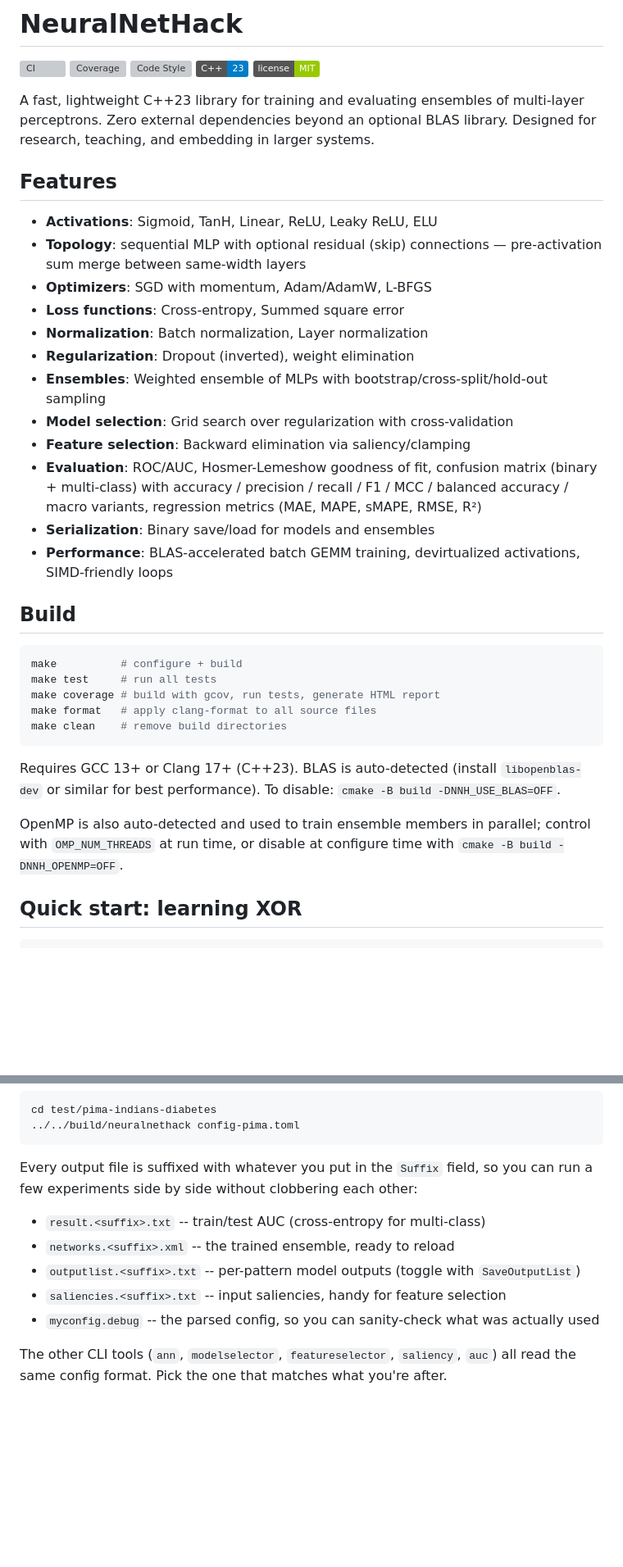
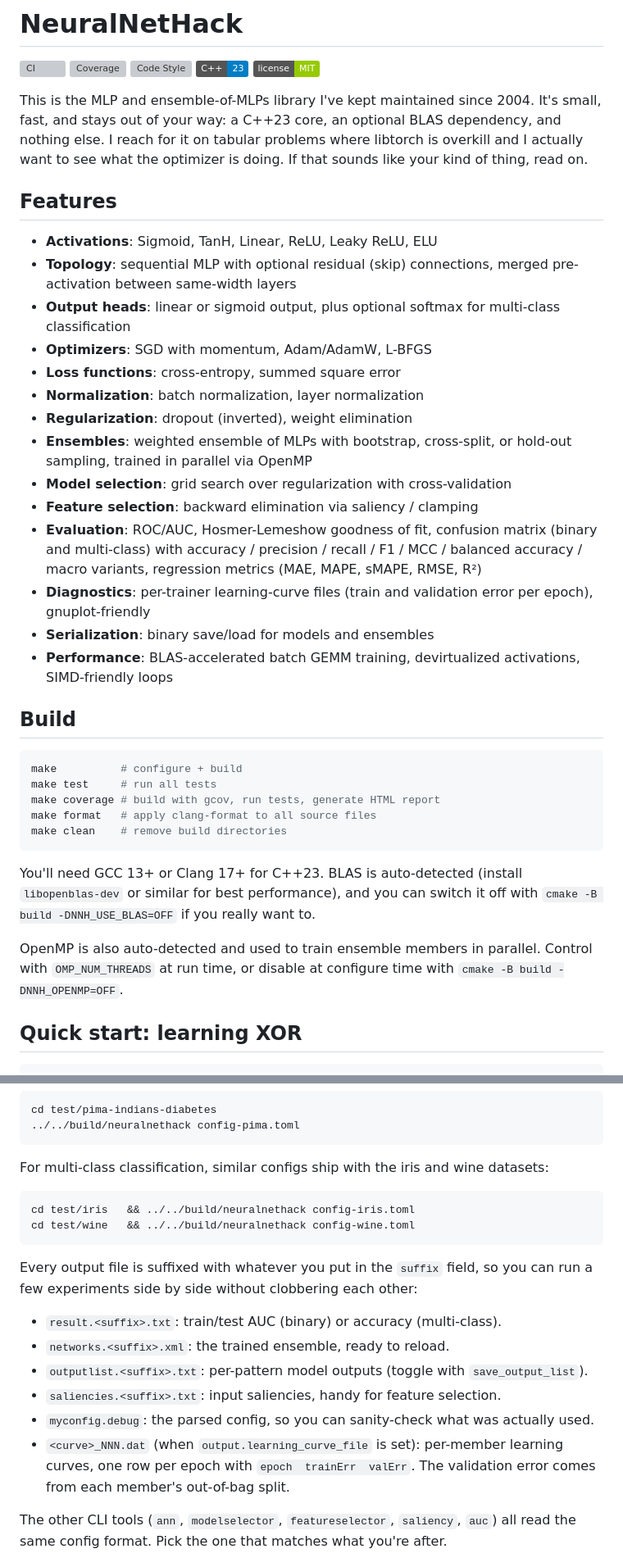
Before and after one commit to DoktorMike/neuralnethack, a Markdown page: README.md, 2 parts joined by grey strips. Shown at 82% size. GitHub-like rendering; badges without logos; blank space fills up the shorter version; grey boxes are pictures that could not be loaded.

````diff
--- a/README.md
+++ b/README.md
@@ -6,21 +6,23 @@
 ![C++23](https://img.shields.io/badge/C%2B%2B-23-blue)
 ![License](https://img.shields.io/badge/license-MIT-green)
 
-A fast, lightweight C++23 library for training and evaluating ensembles of multi-layer perceptrons. Zero external dependencies beyond an optional BLAS library. Designed for research, teaching, and embedding in larger systems.
+This is the MLP and ensemble-of-MLPs library I've kept maintained since 2004. It's small, fast, and stays out of your way: a C++23 core, an optional BLAS dependency, and nothing else. I reach for it on tabular problems where libtorch is overkill and I actually want to see what the optimizer is doing. If that sounds like your kind of thing, read on.
 
 ## Features
 
 - **Activations**: Sigmoid, TanH, Linear, ReLU, Leaky ReLU, ELU
-- **Topology**: sequential MLP with optional residual (skip) connections — pre-activation sum merge between same-width layers
+- **Topology**: sequential MLP with optional residual (skip) connections, merged pre-activation between same-width layers
+- **Output heads**: linear or sigmoid output, plus optional softmax for multi-class classification
 - **Optimizers**: SGD with momentum, Adam/AdamW, L-BFGS
-- **Loss functions**: Cross-entropy, Summed square error
-- **Normalization**: Batch normalization, Layer normalization
-- **Regularization**: Dropout (inverted), weight elimination
-- **Ensembles**: Weighted ensemble of MLPs with bootstrap/cross-split/hold-out sampling
-- **Model selection**: Grid search over regularization with cross-validation
-- **Feature selection**: Backward elimination via saliency/clamping
-- **Evaluation**: ROC/AUC, Hosmer-Lemeshow goodness of fit, confusion matrix (binary + multi-class) with accuracy / precision / recall / F1 / MCC / balanced accuracy / macro variants, regression metrics (MAE, MAPE, sMAPE, RMSE, R²)
-- **Serialization**: Binary save/load for models and ensembles
+- **Loss functions**: cross-entropy, summed square error
+- **Normalization**: batch normalization, layer normalization
+- **Regularization**: dropout (inverted), weight elimination
+- **Ensembles**: weighted ensemble of MLPs with bootstrap, cross-split, or hold-out sampling, trained in parallel via OpenMP
+- **Model selection**: grid search over regularization with cross-validation
+- **Feature selection**: backward elimination via saliency / clamping
+- **Evaluation**: ROC/AUC, Hosmer-Lemeshow goodness of fit, confusion matrix (binary and multi-class) with accuracy / precision / recall / F1 / MCC / balanced accuracy / macro variants, regression metrics (MAE, MAPE, sMAPE, RMSE, R²)
+- **Diagnostics**: per-trainer learning-curve files (train and validation error per epoch), gnuplot-friendly
+- **Serialization**: binary save/load for models and ensembles
 - **Performance**: BLAS-accelerated batch GEMM training, devirtualized activations, SIMD-friendly loops
 
 ## Build
@@ -33,9 +35,9 @@ make format   # apply clang-format to all source files
 make clean    # remove build directories
 ```
 
-Requires GCC 13+ or Clang 17+ (C++23). BLAS is auto-detected (install `libopenblas-dev` or similar for best performance). To disable: `cmake -B build -DNNH_USE_BLAS=OFF`.
+You'll need GCC 13+ or Clang 17+ for C++23. BLAS is auto-detected (install `libopenblas-dev` or similar for best performance), and you can switch it off with `cmake -B build -DNNH_USE_BLAS=OFF` if you really want to.
 
-OpenMP is also auto-detected and used to train ensemble members in parallel; control with `OMP_NUM_THREADS` at run time, or disable at configure time with `cmake -B build -DNNH_OPENMP=OFF`.
+OpenMP is also auto-detected and used to train ensemble members in parallel. Control with `OMP_NUM_THREADS` at run time, or disable at configure time with `cmake -B build -DNNH_OPENMP=OFF`.
 
 ## Quick start: learning XOR
 
@@ -190,13 +221,21 @@ cd test/pima-indians-diabetes
 ../../build/neuralnethack config-pima.toml
 ```
 
-Every output file is suffixed with whatever you put in the `Suffix` field, so you can run a few experiments side by side without clobbering each other:
+For multi-class classification, similar configs ship with the iris and wine datasets:
 
-- `result.<suffix>.txt` -- train/test AUC (cross-entropy for multi-class)
-- `networks.<suffix>.xml` -- the trained ensemble, ready to reload
-- `outputlist.<suffix>.txt` -- per-pattern model outputs (toggle with `SaveOutputList`)
-- `saliencies.<suffix>.txt` -- input saliencies, handy for feature selection
-- `myconfig.debug` -- the parsed config, so you can sanity-check what was actually used
+```sh
+cd test/iris   && ../../build/neuralnethack config-iris.toml
+cd test/wine   && ../../build/neuralnethack config-wine.toml
+```
+
+Every output file is suffixed with whatever you put in the `suffix` field, so you can run a few experiments side by side without clobbering each other:
+
+- `result.<suffix>.txt`: train/test AUC (binary) or accuracy (multi-class).
+- `networks.<suffix>.xml`: the trained ensemble, ready to reload.
+- `outputlist.<suffix>.txt`: per-pattern model outputs (toggle with `save_output_list`).
+- `saliencies.<suffix>.txt`: input saliencies, handy for feature selection.
+- `myconfig.debug`: the parsed config, so you can sanity-check what was actually used.
+- `<curve>_NNN.dat` (when `output.learning_curve_file` is set): per-member learning curves, one row per epoch with `epoch  trainErr  valErr`. The validation error comes from each member's out-of-bag split.
 
 The other CLI tools (`ann`, `modelselector`, `featureselector`, `saliency`, `auc`) all read the same config format. Pick the one that matches what you're after.
 
````
Also changed, not shown: other parts of README.md (+49 -18 lines).
